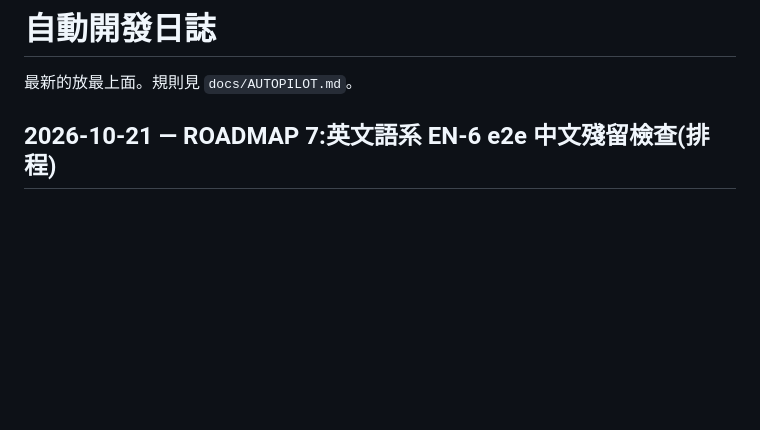
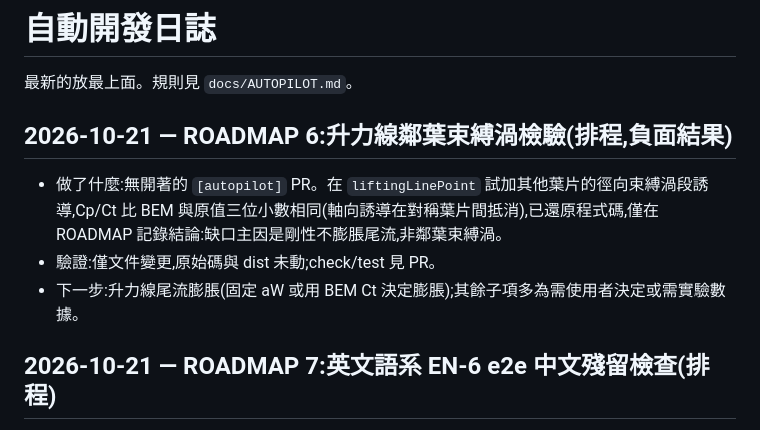
Before and after one commit to dofliu/bladeDesignNumericalTools, a Markdown page: docs/AUTOPILOT_LOG.md, the part around the change. Drawn GitHub-style; blank space fills up the shorter version.

Commit message:
[autopilot] 6:升力線鄰葉束縛渦檢驗(負面結果,僅文件) (#155)
Claude-Session: https://claude.ai/code/session_01N4aUJtcjDYSR53ZLyXZX8u

Co-authored-by: Claude <noreply@anthropic.com>

```diff
--- a/docs/AUTOPILOT_LOG.md
+++ b/docs/AUTOPILOT_LOG.md
@@ -1,6 +1,12 @@
 # 自動開發日誌
 
 最新的放最上面。規則見 `docs/AUTOPILOT.md`。
+
+## 2026-10-21 — ROADMAP 6:升力線鄰葉束縛渦檢驗(排程,負面結果)
+
+- 做了什麼:無開著的 `[autopilot]` PR。在 `liftingLinePoint` 試加其他葉片的徑向束縛渦段誘導,Cp/Ct 比 BEM 與原值三位小數相同(軸向誘導在對稱葉片間抵消),已還原程式碼,僅在 ROADMAP 記錄結論:缺口主因是剛性不膨脹尾流,非鄰葉束縛渦。
+- 驗證:僅文件變更,原始碼與 dist 未動;check/test 見 PR。
+- 下一步:升力線尾流膨脹(固定 aW 或用 BEM Ct 決定膨脹);其餘子項多為需使用者決定或需實驗數據。
 
 ## 2026-10-21 — ROADMAP 7:英文語系 EN-6 e2e 中文殘留檢查(排程)
 
```
Also changed, not shown: docs/ROADMAP.md (+1 -0 lines).
